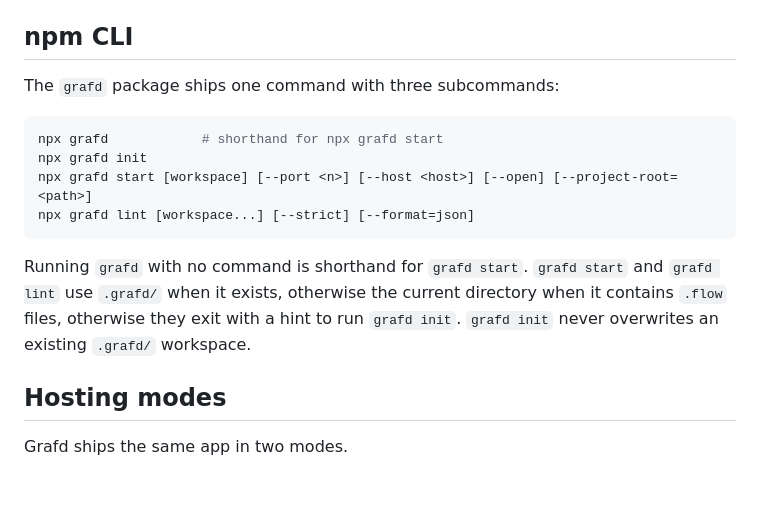
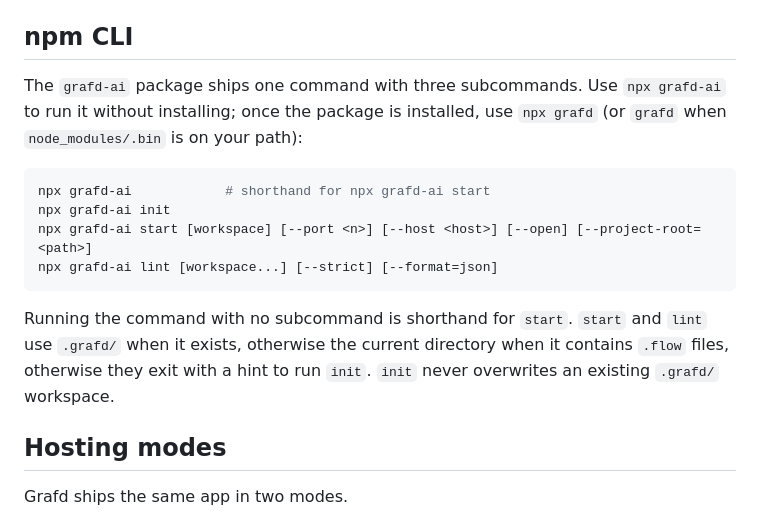
Before and after one commit to txchin0/grafd, a Markdown page: README.md, the part around one of its changes. Drawn GitHub-style; blank space fills up the shorter version.

````diff
--- a/README.md
+++ b/README.md
@@ -68,19 +87,21 @@ references defaults to the launch directory (`--project-root=<path>` to override
 
 ## npm CLI
 
-The `grafd` package ships one command with three subcommands:
+The `grafd-ai` package ships one command with three subcommands. Use `npx grafd-ai` to run
+it without installing; once the package is installed, use `npx grafd` (or `grafd` when
+`node_modules/.bin` is on your path):
 
 ```sh
-npx grafd            # shorthand for npx grafd start
-npx grafd init
-npx grafd start [workspace] [--port <n>] [--host <host>] [--open] [--project-root=<path>]
-npx grafd lint [workspace...] [--strict] [--format=json]
+npx grafd-ai            # shorthand for npx grafd-ai start
+npx grafd-ai init
+npx grafd-ai start [workspace] [--port <n>] [--host <host>] [--open] [--project-root=<path>]
+npx grafd-ai lint [workspace...] [--strict] [--format=json]
 ```
 
-Running `grafd` with no command is shorthand for `grafd start`. `grafd start` and
-`grafd lint` use `.grafd/` when it exists, otherwise the current directory when it
-contains `.flow` files, otherwise they exit with a hint to run `grafd init`. `grafd init`
-never overwrites an existing `.grafd/` workspace.
+Running the command with no subcommand is shorthand for `start`. `start` and
+`lint` use `.grafd/` when it exists, otherwise the current directory when it contains
+`.flow` files, otherwise they exit with a hint to run `init`. `init` never overwrites an
+existing `.grafd/` workspace.
 
 ## Hosting modes
 
````
Also changed, not shown: other parts of README.md (+41 -20 lines).
